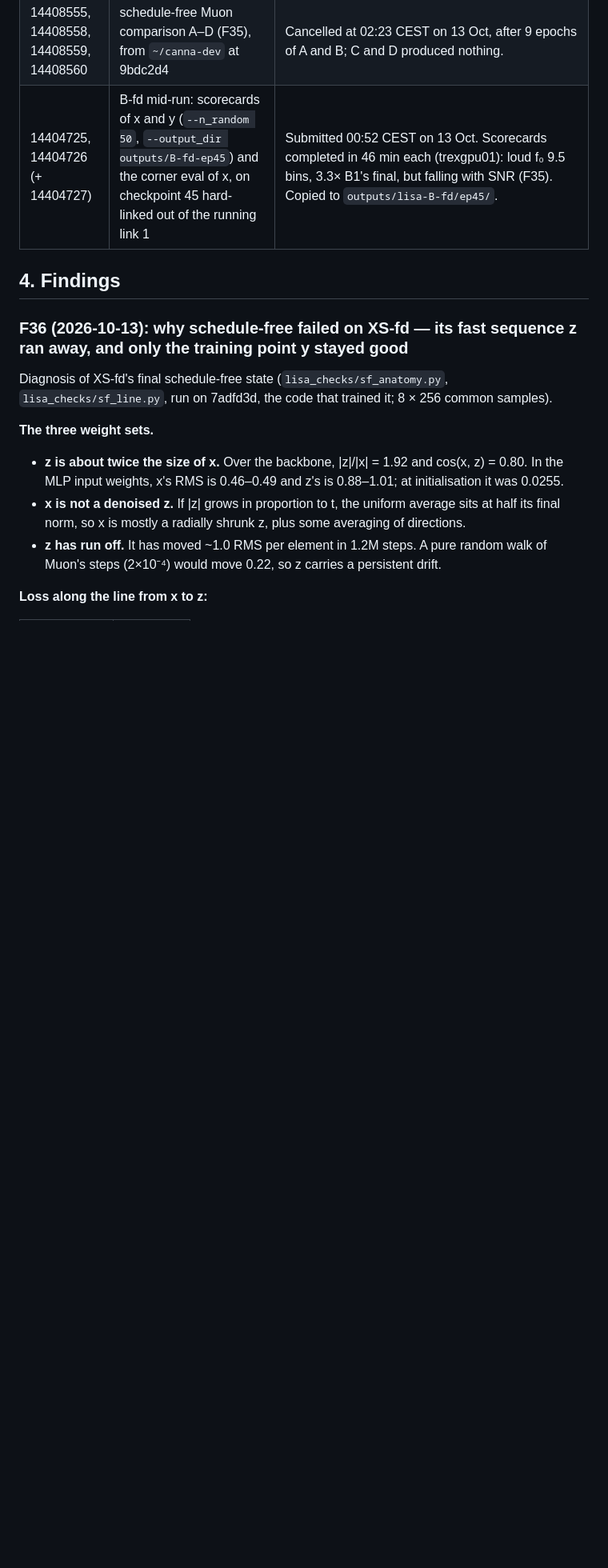
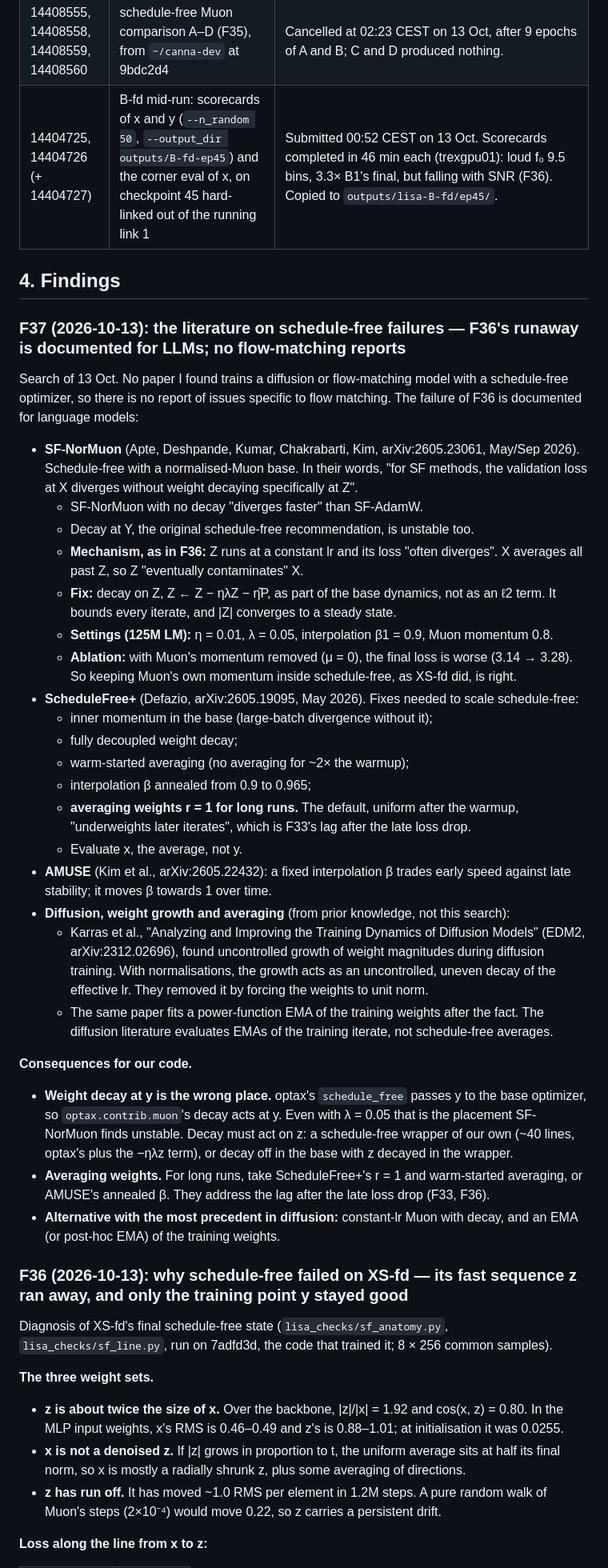
Before and after one commit to davidesartor/canna, a Markdown page: docs/lisa-research-log.md, the part around one of its changes. Shown at 80% size. GitHub-like rendering; blank space fills up the shorter version.

Commit message:
docs(lisa): F37, the literature on schedule-free failures
SF-NorMuon (arXiv:2605.23061) reports F36's failure: without weight decay on z, z diverges
and contaminates x, and decay at y (what optax does) is also unstable. ScheduleFree+
(arXiv:2605.19095) weights later iterates more for long runs. No schedule-free
flow-matching or diffusion paper was found.

Co-Authored-By: Claude Opus 5.5 <noreply@anthropic.com>

```diff
--- a/docs/lisa-research-log.md
+++ b/docs/lisa-research-log.md
@@ -312,9 +320,59 @@ slurm logs in `.slurm-logs/` on TREX and from the local evals in `outputs/lisa-X
 | 14401101 | B-fd scorecard of y (`--n_random 50 --weights training`), `afterok` on link 5 | Queued with the B-fd chain. |
 | 14326117 → 14326121 | B-fd | **Cancelled by the user** at 02:11 CEST on 13 Oct, at epoch 48 of 200 (training loss 0.558, x's held-out loss 0.542); the later links never ran. The user had scored epoch 45 (14404725, 14404726, eval 14404727). |
 | 14408555, 14408558, 14408559, 14408560 | schedule-free Muon comparison A–D (F35), from `~/canna-dev` at 9bdc2d4 | Cancelled at 02:23 CEST on 13 Oct, after 9 epochs of A and B; C and D produced nothing. |
-| 14404725, 14404726 (+ 14404727) | B-fd mid-run: scorecards of x and y (`--n_random 50`, `--output_dir outputs/B-fd-ep45`) and the corner eval of x, on checkpoint 45 hard-linked out of the running link 1 | Submitted 00:52 CEST on 13 Oct. Scorecards completed in 46 min each (trexgpu01): loud f₀ 9.5 bins, 3.3× B1's final, but falling with SNR (F35). Copied to `outputs/lisa-B-fd/ep45/`. |
+| 14404725, 14404726 (+ 14404727) | B-fd mid-run: scorecards of x and y (`--n_random 50`, `--output_dir outputs/B-fd-ep45`) and the corner eval of x, on checkpoint 45 hard-linked out of the running link 1 | Submitted 00:52 CEST on 13 Oct. Scorecards completed in 46 min each (trexgpu01): loud f₀ 9.5 bins, 3.3× B1's final, but falling with SNR (F36). Copied to `outputs/lisa-B-fd/ep45/`. |
 
 ## 4. Findings
+
+### F37 (2026-10-13): the literature on schedule-free failures — F36's runaway is documented for LLMs; no flow-matching reports
+
+Search of 13 Oct. No paper I found trains a diffusion or flow-matching model with a
+schedule-free optimizer, so there is no report of issues specific to flow matching. The
+failure of F36 is documented for language models:
+
+- **SF-NorMuon** (Apte, Deshpande, Kumar, Chakrabarti, Kim, arXiv:2605.23061, May/Sep 2026).
+  Schedule-free with a normalised-Muon base. In their words, "for SF methods, the validation
+  loss at X diverges without weight decaying specifically at Z".
+  - SF-NorMuon with no decay "diverges faster" than SF-AdamW.
+  - Decay at Y, the original schedule-free recommendation, is unstable too.
+  - **Mechanism, as in F36:** Z runs at a constant lr and its loss "often diverges". X
+    averages all past Z, so Z "eventually contaminates" X.
+  - **Fix:** decay on Z, Z ← Z − ηλZ − η̂P, as part of the base dynamics, not as an ℓ2 term.
+    It bounds every iterate, and |Z| converges to a steady state.
+  - **Settings (125M LM):** η = 0.01, λ = 0.05, interpolation β1 = 0.9, Muon momentum 0.8.
+  - **Ablation:** with Muon's momentum removed (μ = 0), the final loss is worse (3.14 →
+    3.28). So keeping Muon's own momentum inside schedule-free, as XS-fd did, is right.
+- **ScheduleFree+** (Defazio, arXiv:2605.19095, May 2026). Fixes needed to scale
+  schedule-free:
+  - inner momentum in the base (large-batch divergence without it);
+  - fully decoupled weight decay;
+  - warm-started averaging (no averaging for ~2× the warmup);
+  - interpolation β annealed from 0.9 to 0.965;
+  - **averaging weights r = 1 for long runs.** The default, uniform after the warmup,
+    "underweights later iterates", which is F33's lag after the late loss drop.
+  - Evaluate x, the average, not y.
+- **AMUSE** (Kim et al., arXiv:2605.22432): a fixed interpolation β trades early speed
+  against late stability; it moves β towards 1 over time.
+- **Diffusion, weight growth and averaging** (from prior knowledge, not this search):
+  - Karras et al., "Analyzing and Improving the Training Dynamics of Diffusion Models"
+    (EDM2, arXiv:2312.02696), found uncontrolled growth of weight magnitudes during
+    diffusion training. With normalisations, the growth acts as an uncontrolled, uneven
+    decay of the effective lr. They removed it by forcing the weights to unit norm.
+  - The same paper fits a power-function EMA of the training weights after the fact. The
+    diffusion literature evaluates EMAs of the training iterate, not schedule-free
+    averages.
+
+**Consequences for our code.**
+- **Weight decay at y is the wrong place.** optax's `schedule_free` passes y to the base
+  optimizer, so `optax.contrib.muon`'s decay acts at y. Even with λ = 0.05 that is the
+  placement SF-NorMuon finds unstable. Decay must act on z: a schedule-free wrapper of our
+  own (~40 lines, optax's plus the −ηλz term), or decay off in the base with z decayed in
+  the wrapper.
+- **Averaging weights.** For long runs, take ScheduleFree+'s r = 1 and warm-started
+  averaging, or AMUSE's annealed β. They address the lag after the late loss drop
+  (F33, F36).
+- **Alternative with the most precedent in diffusion:** constant-lr Muon with decay, and an
+  EMA (or post-hoc EMA) of the training weights.
 
 ### F36 (2026-10-13): why schedule-free failed on XS-fd — its fast sequence z ran away, and only the training point y stayed good
 
```
Also changed, not shown: other parts of docs/lisa-research-log.md (+10 -2 lines).
